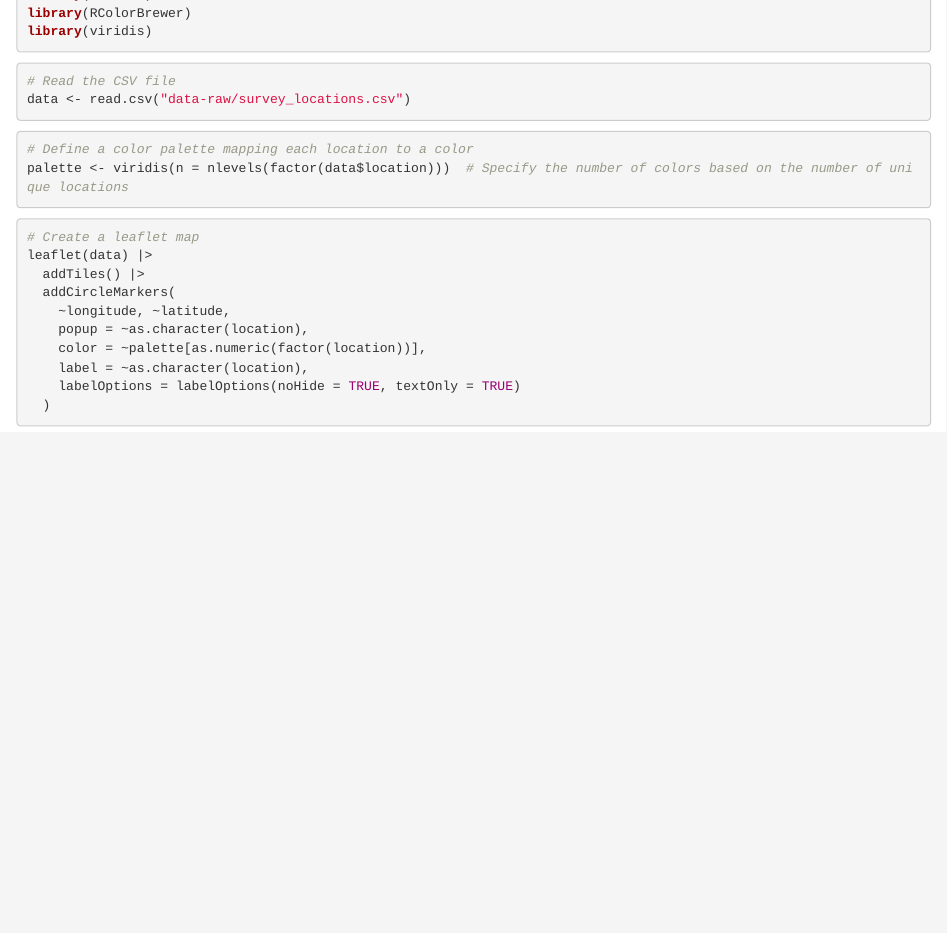
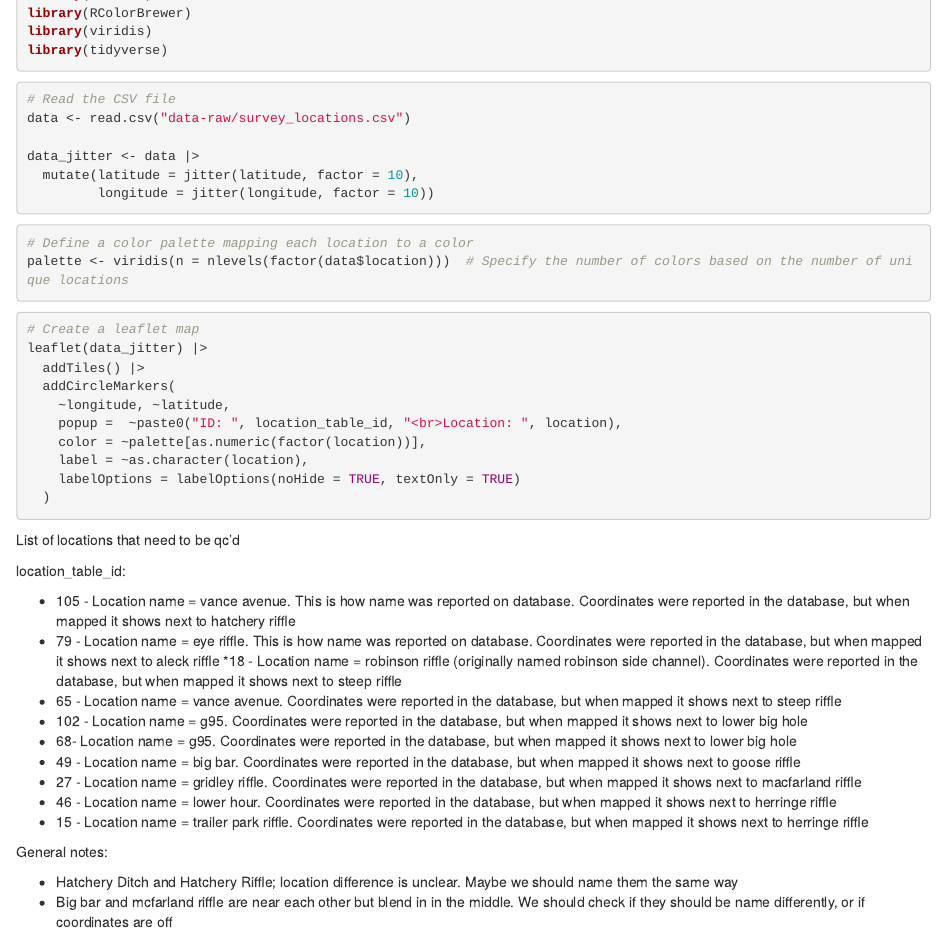
Before and after one commit to FlowWest/feather-mini-snorkel, an R Markdown document (Locations_qc.Rmd): the page in a window 1100 px wide, from its top. Rendered offline with R 4.5, knitr and Pandoc, with nearby package versions; the code chunks are not run, so their results and figures are left out.

Commit message:
adds notes for locations that need more qc

````diff
--- a/Locations_qc.Rmd
+++ b/Locations_qc.Rmd
@@ -4,12 +4,17 @@
 library(leaflet)
 library(RColorBrewer)
 library(viridis)
+library(tidyverse)
 ```
 
 
 ```{r}
 # Read the CSV file
 data <- read.csv("data-raw/survey_locations.csv")
+
+data_jitter <- data |>
+  mutate(latitude = jitter(latitude, factor = 10),
+         longitude = jitter(longitude, factor = 10))
 ```
 
 
@@ -20,13 +25,35 @@ palette <- viridis(n = nlevels(factor(data$location)))  # Specify the number of
 
 ```{r}
 # Create a leaflet map
-leaflet(data) |>
+leaflet(data_jitter) |>
   addTiles() |>
   addCircleMarkers(
     ~longitude, ~latitude,
-    popup = ~as.character(location),
+    popup =  ~paste0("ID: ", location_table_id, "<br>Location: ", location),
     color = ~palette[as.numeric(factor(location))],
     label = ~as.character(location),
     labelOptions = labelOptions(noHide = TRUE, textOnly = TRUE)
   )
 ```
+
+List of locations that need to be qc'd
+
+location_table_id:
+
+   * 105 - Location name = vance avenue. This is how name was reported on database. Coordinates were reported in the database, but when mapped it shows next to hatchery riffle
+   * 79 - Location name = eye riffle. This is how name was reported on database. Coordinates were reported in the database, but when mapped it shows next to aleck riffle
+   *18 - Location name = robinson riffle (originally named robinson side channel). Coordinates were reported in the database, but when mapped it shows next to steep riffle
+   * 65 - Location name = vance avenue. Coordinates were reported in the database, but when mapped it shows next to steep riffle
+   * 102 - Location name = g95. Coordinates were reported in the database, but when mapped it shows next to lower big hole
+   * 68- Location name = g95. Coordinates were reported in the database, but when mapped it shows next to lower big hole
+   * 49 - Location name = big bar. Coordinates were reported in the database, but when mapped it shows next to goose riffle
+   * 27 - Location name = gridley riffle. Coordinates were reported in the database, but when mapped it shows next to macfarland riffle
+   * 46 - Location name = lower hour. Coordinates were reported in the database, but when mapped it shows next to herringe riffle
+   * 15 - Location name = trailer park riffle. Coordinates were reported in the database, but when mapped it shows next to herringe riffle
+
+
+
+General notes:
+
+  * Hatchery Ditch and Hatchery Riffle; location difference is unclear. Maybe we should name them the same way
+  * Big bar and mcfarland riffle are near each other but blend in in the middle. We should check if they should be name differently, or if coordinates are off
````
